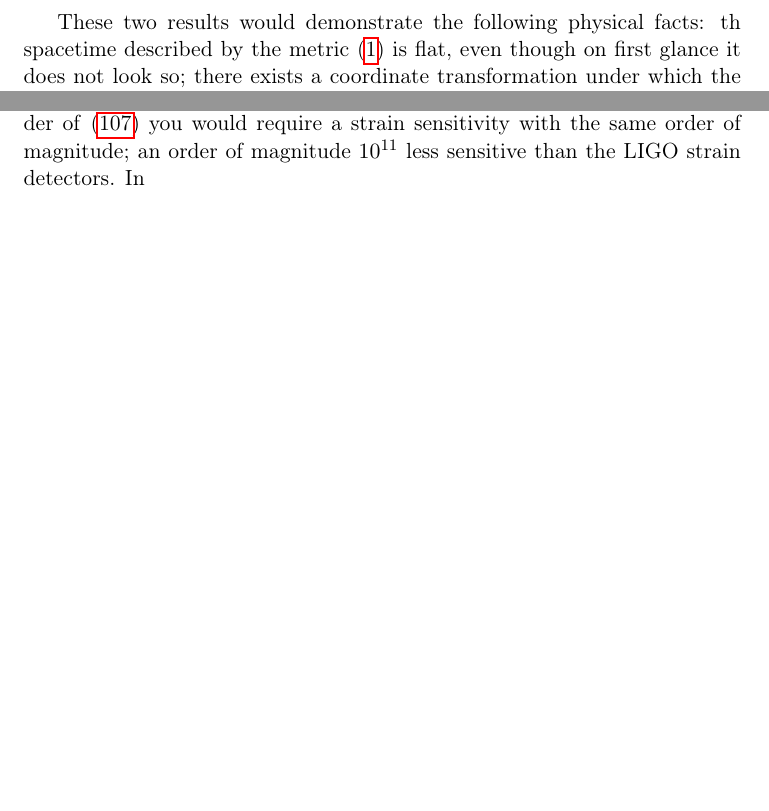
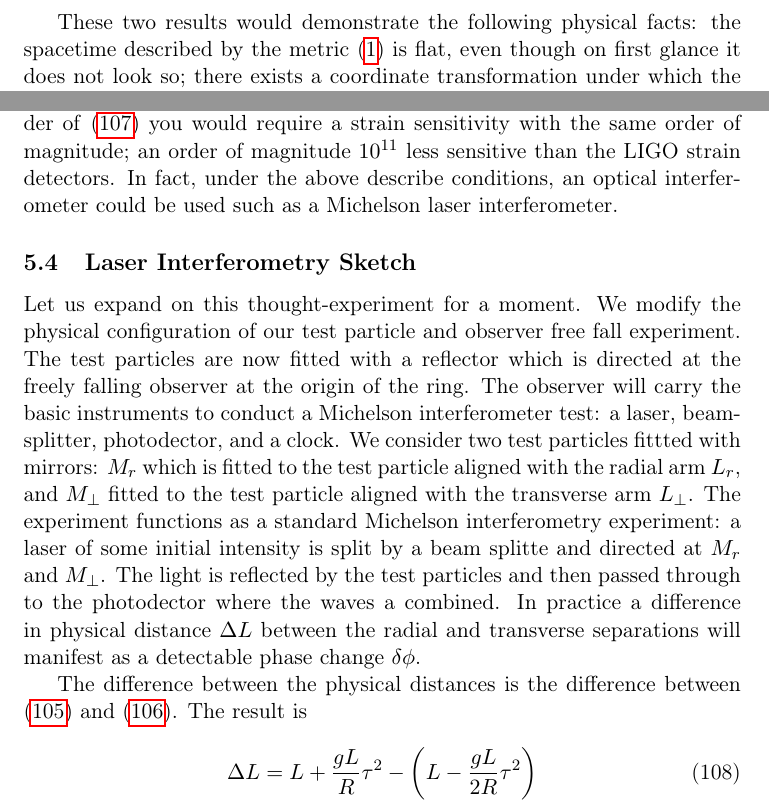
Before and after one commit to Eharriman/physics-problems, a LaTeX document (tex/problem_002_Acceleration_vs_Curvature.tex): two parts of pages 2 and 20 of 20, joined at a grey line, cut so that both start at the same text, the shorter picture padded with empty space. Compiled offline with pdfLaTeX.

Commit message:
Miichelson inter experiment. Calculating diff.

```diff
--- a/tex/problem_002_Acceleration_vs_Curvature.tex
+++ b/tex/problem_002_Acceleration_vs_Curvature.tex
@@ -39,7 +39,7 @@ Further, we will attempt to produce a coordinate transformation, $x \rightarrow
     ds^2 = -dt'^2 + dx'^2 + dy'^2 + dz'^2
 \end{equation}
 
-These two results would demonstrate the following physical facts: th spacetime described by the metric \eqref{uniform metric} is flat, even though on first glance it does not look so; there exists a coordinate transformation under which the spacetime is described by the usual flat Minkowski metric. Prior to solving the above-stated problem, a thought-experiment is worthwhile to encourage the specific line of inquiry this article will tackle.
+These two results would demonstrate the following physical facts: the spacetime described by the metric \eqref{uniform metric} is flat, even though on first glance it does not look so; there exists a coordinate transformation under which the spacetime is described by the usual flat Minkowski metric. Prior to solving the above-stated problem, a thought-experiment is worthwhile to encourage the specific line of inquiry this article will tackle.
 
 \subsection{Acceleration or Gravity?}
 
@@ -839,7 +839,18 @@ The separation vectors, \eqref{radial-separation-vector-result} and \eqref{perp-
     \Delta \chi_r = \frac{gL}{R} \tau^2 \approx \frac{(9.81\,\frac{\mathrm{m}}{\mathrm{s}^2}) (1\,\mathrm{m})}{6.371 \times 10^6\,\mathrm{m}} (1\,\mathrm{s})^2 \approx 1.54 \times 10^{-6}\,\mathrm{m}
 \end{equation}
 
-On the order of micrometers. While small, this variation in proper distances is well within the range of technology capable of measuring said variations. For instance, the LIGO detector has achieved sensitivities on the order of $10^{-18}$ m. LIGO however requires interferometers with a length of 4 km, however. In order to measure a proper distance variation on the order of \eqref{estimate-radial-proper-distance} you would require a strain sensitivity with the same order of magnitude; an order of magnitude $10^{11}$ less sensitive than the LIGO strain detectors. In
+On the order of micrometers. While small, this variation in proper distances is well within the range of technology capable of measuring said variations. For instance, the LIGO detector has achieved sensitivities on the order of $10^{-18}$ m. LIGO however requires interferometers with a length of 4 km, however. In order to measure a proper distance variation on the order of \eqref{estimate-radial-proper-distance} you would require a strain sensitivity with the same order of magnitude; an order of magnitude $10^{11}$ less sensitive than the LIGO strain detectors. In fact, under the above describe conditions, an optical interferometer could be used such as a Michelson laser interferometer.
+
+\subsection{Laser Interferometry Sketch}
+
+Let us expand on this thought-experiment for a moment. We modify the physical configuration of our test particle and observer free fall experiment. The test particles are now fitted with a reflector which is directed at the freely falling observer at the origin of the ring. The observer will carry the basic instruments to conduct a Michelson interferometer test: a laser, beamsplitter, photodector, and a clock. We consider two test particles fittted with mirrors: $M_r$ which is fitted to the test particle aligned with the radial arm $L_r$, and $M_\perp$ fitted to the test particle aligned with the transverse arm $L_\perp$. The experiment functions as a standard Michelson interferometry experiment: a laser of some initial intensity is split by a beam splitte and directed at $M_r$ and $M_\perp$. The light is reflected by the test particles and then passed through to the photodector where the waves a combined. In practice a difference in physical distance $\Delta L$ between the radial and transverse separations will manifest as a detectable phase change $\delta \phi$.
+
+The difference between the physical distances is the difference between \eqref{radial-separation-vector-result} and \eqref{perp-separation-vector-result}. The result is
+
+\begin{equation}
+    \label{physical-diff-michelson}
+    \Delta L = L + \frac{gL}{R} \tau^2 - \left( L -\frac{gL}{2R} \tau^2 \right)
+\end{equation}
 
 
 \end{document}
```
